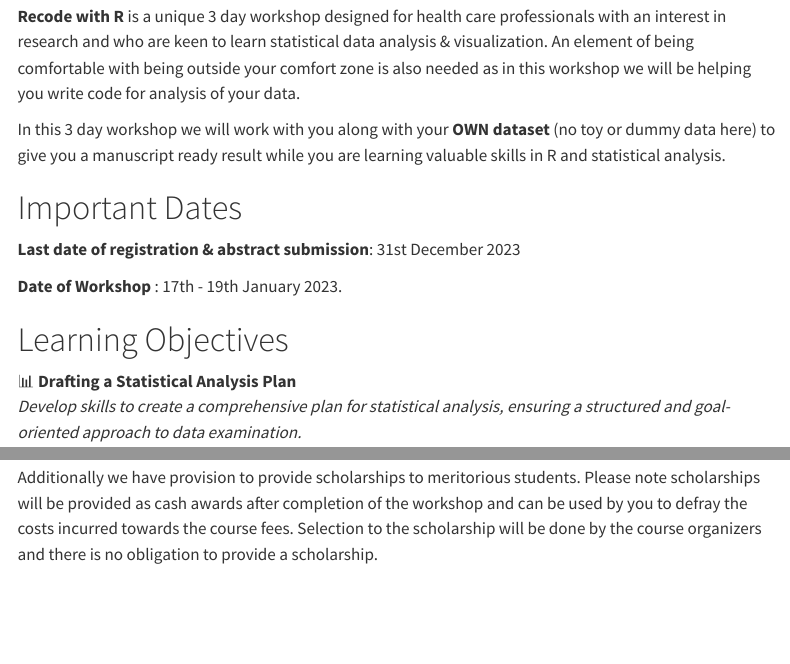
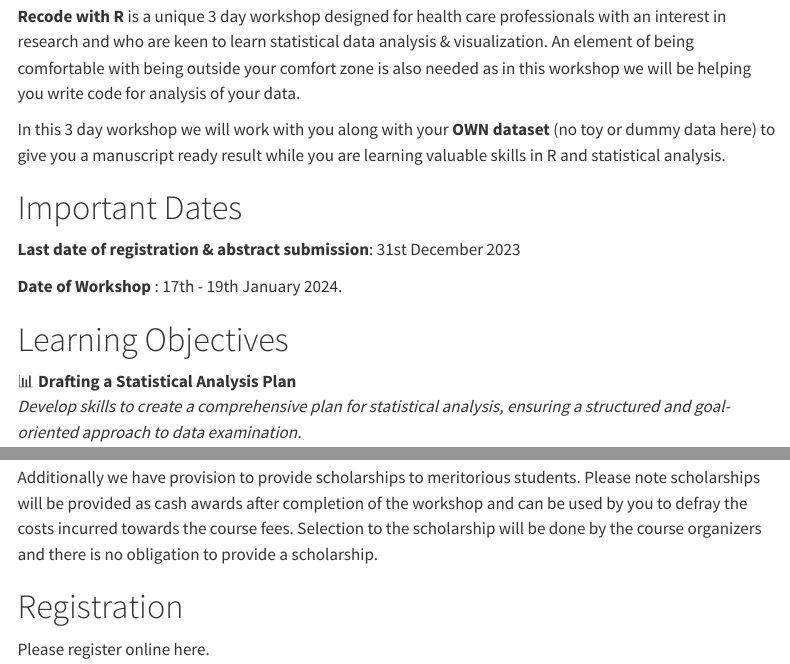
Before and after one commit to drsantam/recode-with-r, a Quarto document (index.qmd): the page in a window 1100 px wide, from 130 px down, and a second part further down, joined at a grey line. Rendered offline with R 4.5, knitr and Pandoc in place of Quarto, with nearby package versions; menus at the side of the page are left out.

Commit message:
7th commit

```diff
--- a/index.qmd
+++ b/index.qmd
@@ -12,7 +12,7 @@ In this 3 day workshop we will work with you along with your **OWN dataset** (no
 
 **Last date of registration** **& abstract submission**: 31st December 2023
 
-**Date of Workshop** : 17th - 19th January 2023.
+**Date of Workshop** : 17th - 19th January 2024.
 
 # Learning Objectives
 
@@ -77,3 +77,7 @@ The course fee includes:
 Please note transportation to / from the venue is not included. However the lodging premises will be very near to Tata Medical Center and will be easily accessible by public transportation.
 
 Additionally we have provision to provide scholarships to meritorious students. Please note scholarships will be provided as cash awards after completion of the workshop and can be used by you to defray the costs incurred towards the course fees. Selection to the scholarship will be done by the course organizers and there is no obligation to provide a scholarship.
+
+# Registration
+
+Please register online here.
```
Also changed, not shown: docs/search.json, index.qmd (2 more changed lines), 1 other file.
